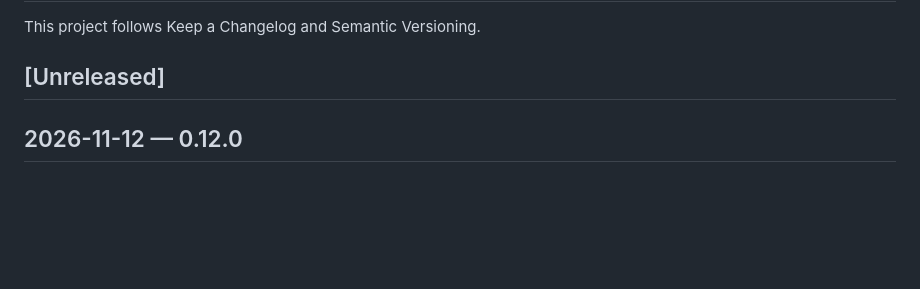
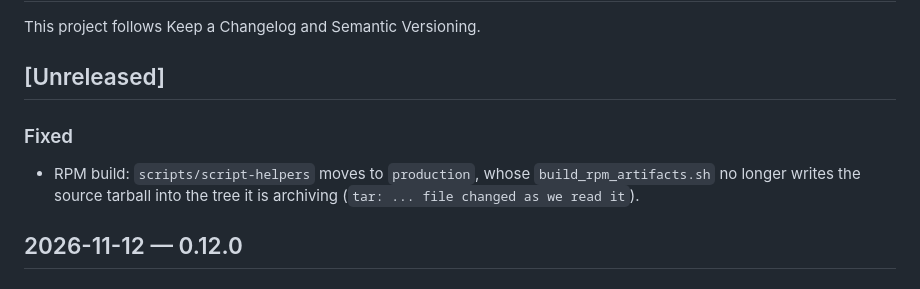
Before and after one commit to nikolareljin/distrodeck, a Markdown page: CHANGELOG.md, the part around the change. Rendered like a GitHub page; blank space fills up the shorter version.

Commit message:
fix: move script-helpers to production for the rpm build (#66)
The pinned build_rpm_artifacts.sh tarred the repo into
packaging/rpm/build/SOURCES inside that same tree, so rpm / build failed
with 'file changed as we read it' on every main push. Fixed in
script-helpers 0.58.1.

```diff
--- a/CHANGELOG.md
+++ b/CHANGELOG.md
@@ -3,6 +3,11 @@
 This project follows Keep a Changelog and Semantic Versioning.
 
 ## [Unreleased]
+
+### Fixed
+- RPM build: `scripts/script-helpers` moves to `production`, whose
+  `build_rpm_artifacts.sh` no longer writes the source tarball into the
+  tree it is archiving (`tar: ... file changed as we read it`).
 
 ## 2026-11-12 — 0.12.0
 
```
